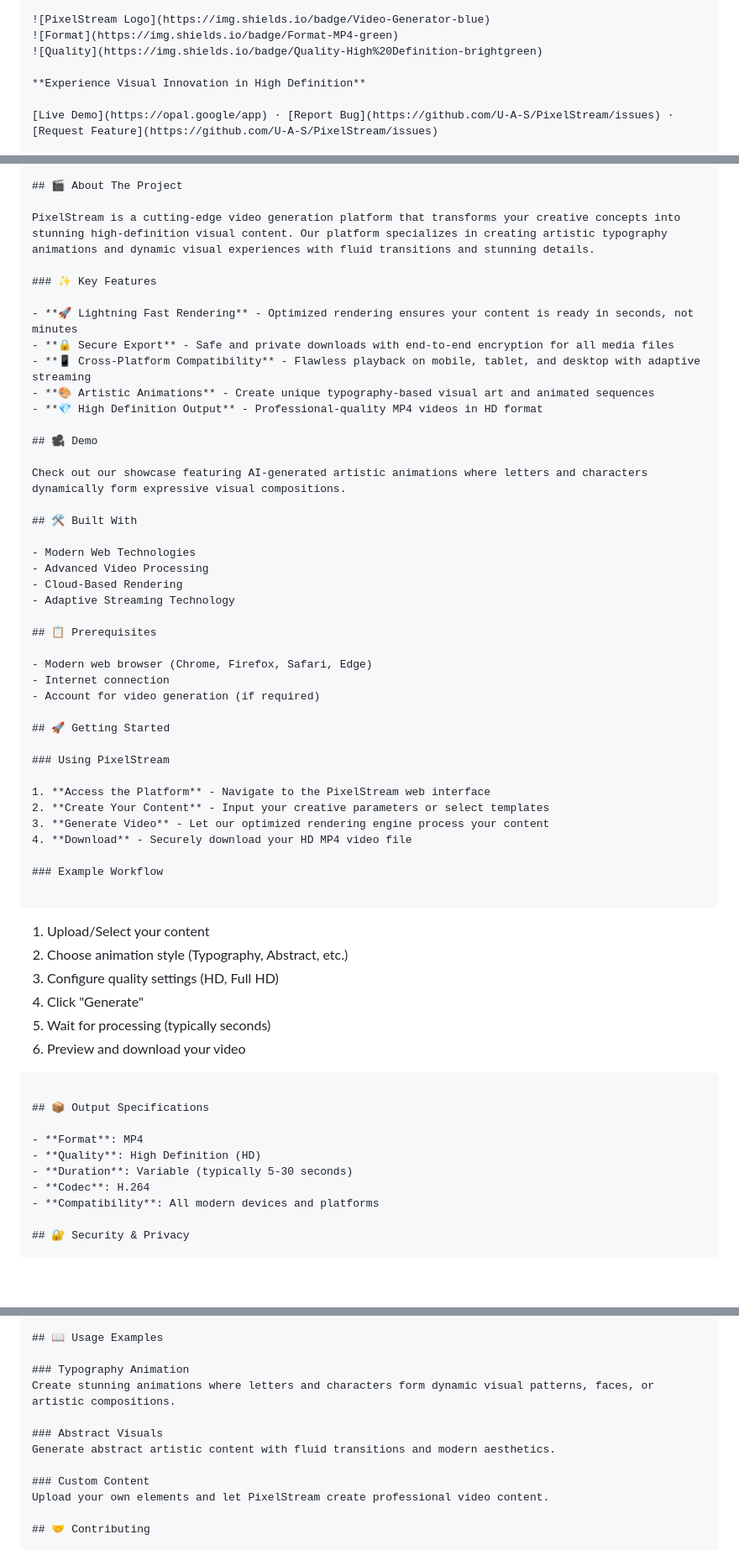
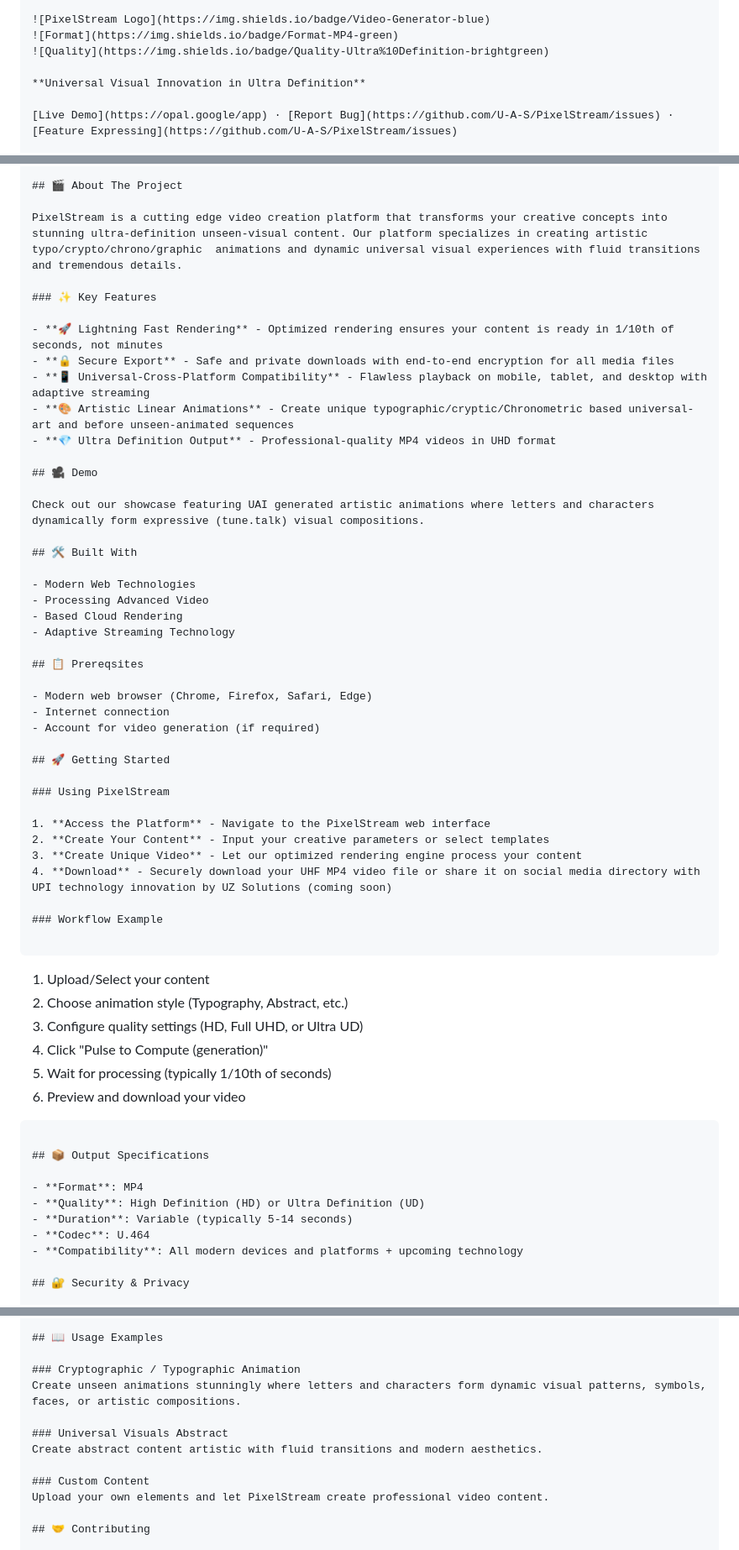
Before and after one commit to U-A-S/PixelStream, a Markdown page: README.md, 3 parts joined by grey strips. Shown at 84% size. Drawn GitHub-style; blank space fills up the shorter version.

Commit message:
Revise README for Ultra Definition and features
Updated README to reflect changes in quality and features, including Ultra Definition output and new usage instructions.

````diff
--- a/README.md
+++ b/README.md
@@ -5,9 +5,9 @@
 
 ![PixelStream Logo](https://img.shields.io/badge/Video-Generator-blue)
 ![Format](https://img.shields.io/badge/Format-MP4-green)
-![Quality](https://img.shields.io/badge/Quality-High%20Definition-brightgreen)
+![Quality](https://img.shields.io/badge/Quality-Ultra%10Definition-brightgreen)
 
-**Experience Visual Innovation in High Definition**
+**Universal Visual Innovation in Ultra Definition**
 
-[Live Demo](https://opal.google/app) · [Report Bug](https://github.com/U-A-S/PixelStream/issues) · [Request Feature](https://github.com/U-A-S/PixelStream/issues)
+[Live Demo](https://opal.google/app) · [Report Bug](https://github.com/U-A-S/PixelStream/issues) · [Feature Expressing](https://github.com/U-A-S/PixelStream/issues)
 
@@ -15,28 +15,28 @@
 
 ## 🎬 About The Project
 
-PixelStream is a cutting-edge video generation platform that transforms your creative concepts into stunning high-definition visual content. Our platform specializes in creating artistic typography animations and dynamic visual experiences with fluid transitions and stunning details.
+PixelStream is a cutting edge video creation platform that transforms your creative concepts into stunning ultra-definition unseen-visual content. Our platform specializes in creating artistic typo/crypto/chrono/graphic  animations and dynamic universal visual experiences with fluid transitions and tremendous details.
 
 ### ✨ Key Features
 
-- **🚀 Lightning Fast Rendering** - Optimized rendering ensures your content is ready in seconds, not minutes
+- **🚀 Lightning Fast Rendering** - Optimized rendering ensures your content is ready in 1/10th of seconds, not minutes
 - **🔒 Secure Export** - Safe and private downloads with end-to-end encryption for all media files
-- **📱 Cross-Platform Compatibility** - Flawless playback on mobile, tablet, and desktop with adaptive streaming
-- **🎨 Artistic Animations** - Create unique typography-based visual art and animated sequences
-- **💎 High Definition Output** - Professional-quality MP4 videos in HD format
+- **📱 Universal-Cross-Platform Compatibility** - Flawless playback on mobile, tablet, and desktop with adaptive streaming
+- **🎨 Artistic Linear Animations** - Create unique typographic/cryptic/Chronometric based universal-art and before unseen-animated sequences
+- **💎 Ultra Definition Output** - Professional-quality MP4 videos in UHD format
 
 ## 🎥 Demo
 
-Check out our showcase featuring AI-generated artistic animations where letters and characters dynamically form expressive visual compositions.
+Check out our showcase featuring UAI generated artistic animations where letters and characters dynamically form expressive (tune.talk) visual compositions.
 
 ## 🛠️ Built With
 
 - Modern Web Technologies
-- Advanced Video Processing
-- Cloud-Based Rendering
+- Processing Advanced Video
+- Based Cloud Rendering
 - Adaptive Streaming Technology
 
-## 📋 Prerequisites
+## 📋 Prereqsites
 
 - Modern web browser (Chrome, Firefox, Safari, Edge)
 - Internet connection
@@ -48,27 +48,27 @@ Check out our showcase featuring AI-generated artistic animations where letters
 
 1. **Access the Platform** - Navigate to the PixelStream web interface
 2. **Create Your Content** - Input your creative parameters or select templates
-3. **Generate Video** - Let our optimized rendering engine process your content
-4. **Download** - Securely download your HD MP4 video file
+3. **Create Unique Video** - Let our optimized rendering engine process your content
+4. **Download** - Securely download your UHF MP4 video file or share it on social media directory with UPI technology innovation by UZ Solutions (coming soon)
 
-### Example Workflow
+### Workflow Example
 
 ```
 1. Upload/Select your content
 2. Choose animation style (Typography, Abstract, etc.)
-3. Configure quality settings (HD, Full HD)
-4. Click "Generate"
-5. Wait for processing (typically seconds)
+3. Configure quality settings (HD, Full UHD, or Ultra UD)
+4. Click "Pulse to Compute (generation)"
+5. Wait for processing (typically 1/10th of seconds)
 6. Preview and download your video
 ```
 
 ## 📦 Output Specifications
 
 - **Format**: MP4
-- **Quality**: High Definition (HD)
-- **Duration**: Variable (typically 5-30 seconds)
-- **Codec**: H.264
-- **Compatibility**: All modern devices and platforms
+- **Quality**: High Definition (HD) or Ultra Definition (UD)
+- **Duration**: Variable (typically 5-14 seconds)
+- **Codec**: U.464
+- **Compatibility**: All modern devices and platforms + upcoming technology
 
 ## 🔐 Security & Privacy
 
@@ -89,11 +89,11 @@ Check out our showcase featuring AI-generated artistic animations where letters
 
 ## 📖 Usage Examples
 
-### Typography Animation
-Create stunning animations where letters and characters form dynamic visual patterns, faces, or artistic compositions.
+### Cryptographic / Typographic Animation
+Create unseen animations stunningly where letters and characters form dynamic visual patterns, symbols, faces, or artistic compositions.
 
-### Abstract Visuals
-Generate abstract artistic content with fluid transitions and modern aesthetics.
+### Universal Visuals Abstract
+Create abstract content artistic with fluid transitions and modern aesthetics.
 
 ### Custom Content
 Upload your own elements and let PixelStream create professional video content.
````
Also changed, not shown: other parts of README.md (+8 -8 lines).
